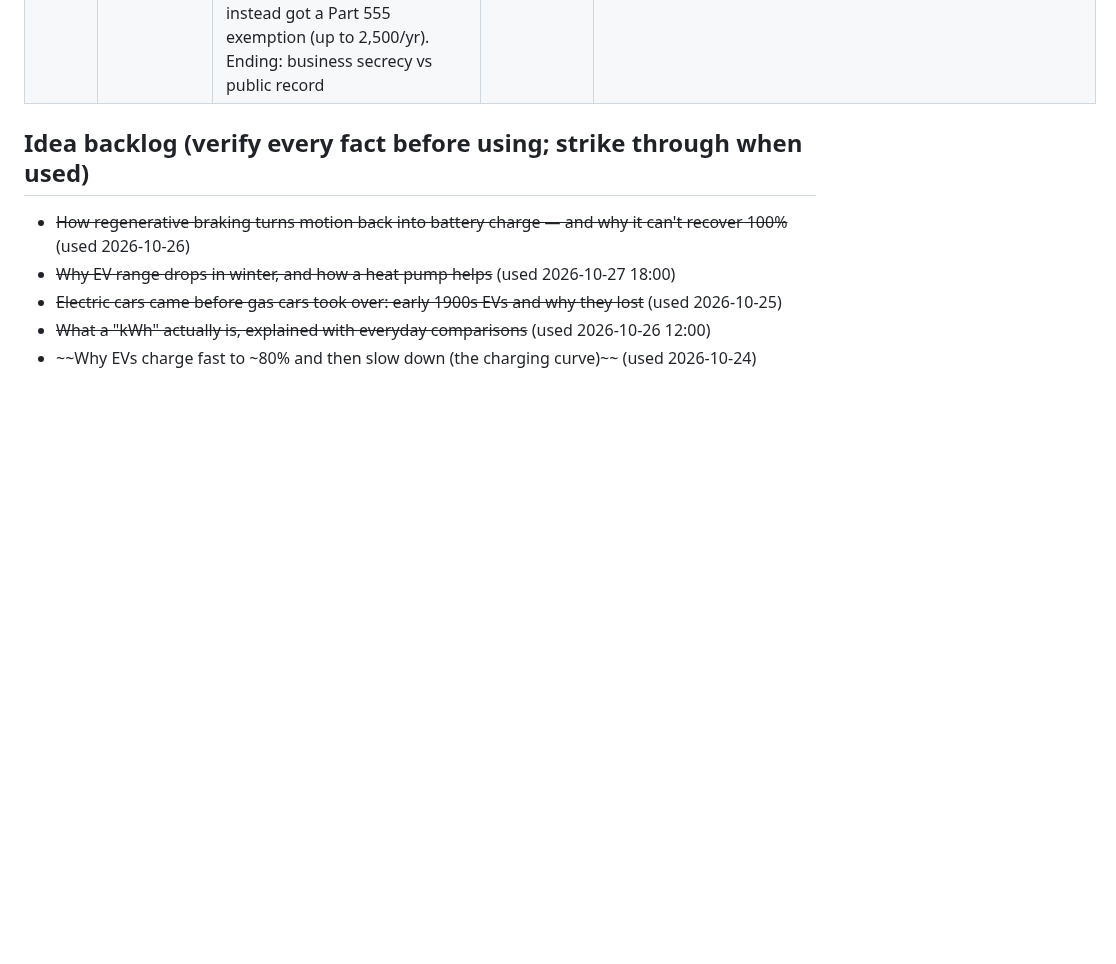
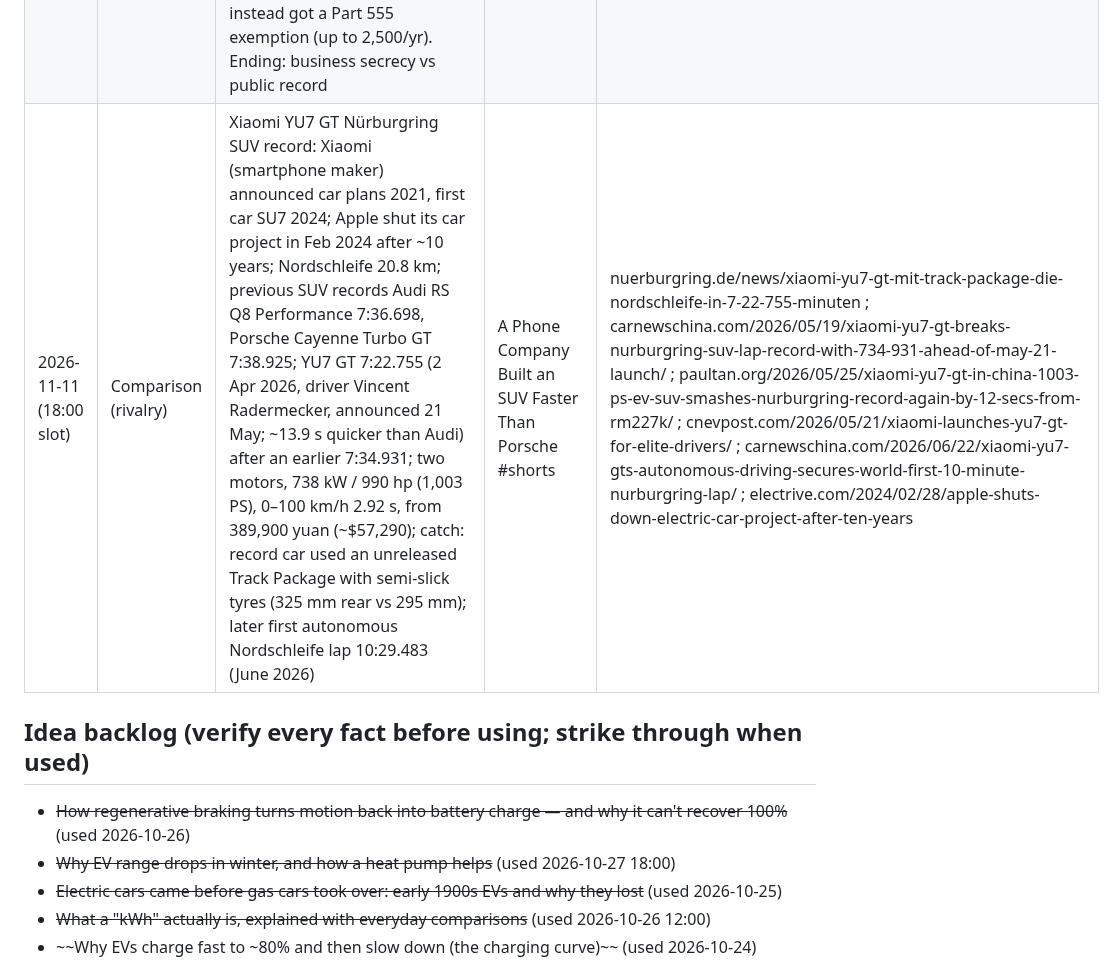
Before and after one commit to ParuyrBaghyan/ev-drive-videos, a Markdown page: topics_log.md, the part around the change. GitHub-like rendering; blank space fills up the shorter version.

```diff
--- a/topics_log.md
+++ b/topics_log.md
@@ -38,6 +38,7 @@ Published (newest last). Don't repeat these.
 | 2026-11-10 (12:00 slot) | Hidden problem | China bans hidden (flush, electrically popped) door handles: Tesla pioneered/popularized the design, most Chinese EV makers adopted it; if a crash/fire cuts power the handle may not work — Oct 2025 Xiaomi SU7 crash fire in Chengdu, bystanders couldn't open the doors, driver died; US NHTSA preliminary evaluation (Sept 2025) of ~174,300 2021 Tesla Model Ys, 9 reports of exterior electronic handles inoperative (low battery voltage), parents couldn't reach children in back, 4 broke a window; Tesla has interior manual releases but a child may not reach/know them; MIIT mandatory standard released 2 Feb 2026: from 1 Jan 2027 new models need mechanical release inside and outside (tailgates excepted) working without power, hand space ≥ 6×2×2.5 cm, approved models must comply by Jan 2029; first country to ban them | China Is Banning Tesla-Style Door Handles. Here's Why #shorts | cnevpost.com/2026/02/03/china-new-auto-safety-standard-bans-hidden-door-handles/ ; paultan.org/2026/02/03/china-bans-hidden-door-handles-from-january-1-2027/ ; technode.com/2026/02/04/china-becomes-first-country-to-ban-hidden-car-door-handles/ ; aljazeera.com/economy/2025/9/16/tesla-faces-safety-investigation-due-to-faulty-door-handles (AP) |
 | 2026-11-10 (18:00 slot) | Impossible tech (+ catch) | BYD flash charging: up to 1,500 kW per charger (gen 2, 2026; gen 1 1,000 kW Mar 2025) at 1,000 V and up to 1,500 A; BYD claims 10→70% ≈ 5 min, 10→97% ≈ 9 min on compatible Blade 2.0 / 1,000 V cars; 10C rate (theoretical full charge in 6 min); catch: 1,500 kW ≈ average draw of 1,000+ US homes (EIA ≈ 865 kWh/month ≈ 1.2 kW avg), so stations use storage buffers (2 × 185 kWh = 370 kWh per terminal, grid draw ~100–560 kW) that a few back-to-back cars can drain (~3–4 sessions); car must support 1,000 V; 10,000 stations in China by 28 Aug 2026, 2026 target 20,000 | Charging an EV in 5 Minutes Is Real. But There's a Catch #shorts | carnewschina.com/2026/03/05/byd-unveils-blade-battery-2-0-10-70-in-5-mins-10-97-in-9-mins-and-20000-flash-charging-stations-in-2026/ ; en.wikipedia.org/wiki/BYD_Flash_Charging ; electrive.com/2026/08/28/byd-reports-10000-flash-chargers-installed-in-china/ ; batterydesign.net/charging-at-the-speed-of-a-petrol-pump/ ; carnewschina.com/2025/04/09/megawatt-ultra-fast-charging-impressive-in-theory-challenging-in-practice-for-ev-owners/ ; eia.gov/todayinenergy/detail.php?id=65244 |
 | 2026-11-11 (12:00 slot) | News / controversy | Tesla Cybercab (2 seats, camera-only, no steering wheel/pedals/mirrors) began paid rides in Austin 3–4 Sep 2026; NHTSA opened Audit Query AQ26002 on 4 Sep (one day after launch) into Tesla's self-certification to FMVSS for a vehicle lacking human controls (~1,000 vehicles per NHTSA opening resume, via ABC/Electrek); FMVSS 135 requires service brakes activated by a foot control; Special Order with 21 questions, Tesla asked for extension to Nov 20, NHTSA gave 30 days, Tesla answered by 30 Oct deadline and asked that the entire response be confidential (Part 512; Electrek 5 Nov 2026); NHTSA has not found noncompliance; Zoox instead got a Part 555 exemption (up to 2,500/yr). Ending: business secrecy vs public record | Tesla's New Car Has No Steering Wheel. Is It Even Legal? #shorts | nhtsa.gov/press-releases/investigation-tesla-cybercab-self-certification ; electrek.co/2026/11/05/tesla-cybercab-nhtsa-sworn-answers-confidential/ ; abcnews.com (Feds launch probe into Tesla's deployment of Cybercab, 4 Sep 2026) ; foxnews.com/tech/tesla-cybercab-bars-kids-under-13-scrutiny-grows ; en.wikipedia.org/wiki/Tesla_Cybercab |
+| 2026-11-11 (18:00 slot) | Comparison (rivalry) | Xiaomi YU7 GT Nürburgring SUV record: Xiaomi (smartphone maker) announced car plans 2021, first car SU7 2024; Apple shut its car project in Feb 2024 after ~10 years; Nordschleife 20.8 km; previous SUV records Audi RS Q8 Performance 7:36.698, Porsche Cayenne Turbo GT 7:38.925; YU7 GT 7:22.755 (2 Apr 2026, driver Vincent Radermecker, announced 21 May; ~13.9 s quicker than Audi) after an earlier 7:34.931; two motors, 738 kW / 990 hp (1,003 PS), 0–100 km/h 2.92 s, from 389,900 yuan (~$57,290); catch: record car used an unreleased Track Package with semi-slick tyres (325 mm rear vs 295 mm); later first autonomous Nordschleife lap 10:29.483 (June 2026) | A Phone Company Built an SUV Faster Than Porsche #shorts | nuerburgring.de/news/xiaomi-yu7-gt-mit-track-package-die-nordschleife-in-7-22-755-minuten ; carnewschina.com/2026/05/19/xiaomi-yu7-gt-breaks-nurburgring-suv-lap-record-with-734-931-ahead-of-may-21-launch/ ; paultan.org/2026/05/25/xiaomi-yu7-gt-in-china-1003-ps-ev-suv-smashes-nurburgring-record-again-by-12-secs-from-rm227k/ ; cnevpost.com/2026/05/21/xiaomi-launches-yu7-gt-for-elite-drivers/ ; carnewschina.com/2026/06/22/xiaomi-yu7-gts-autonomous-driving-secures-world-first-10-minute-nurburgring-lap/ ; electrive.com/2024/02/28/apple-shuts-down-electric-car-project-after-ten-years |
 
 ## Idea backlog (verify every fact before using; strike through when used)
 - ~~How regenerative braking turns motion back into battery charge — and why it can't recover 100%~~ (used 2026-10-26)
```
Also changed, not shown: ideas_bank.md (+1 -1 lines).
